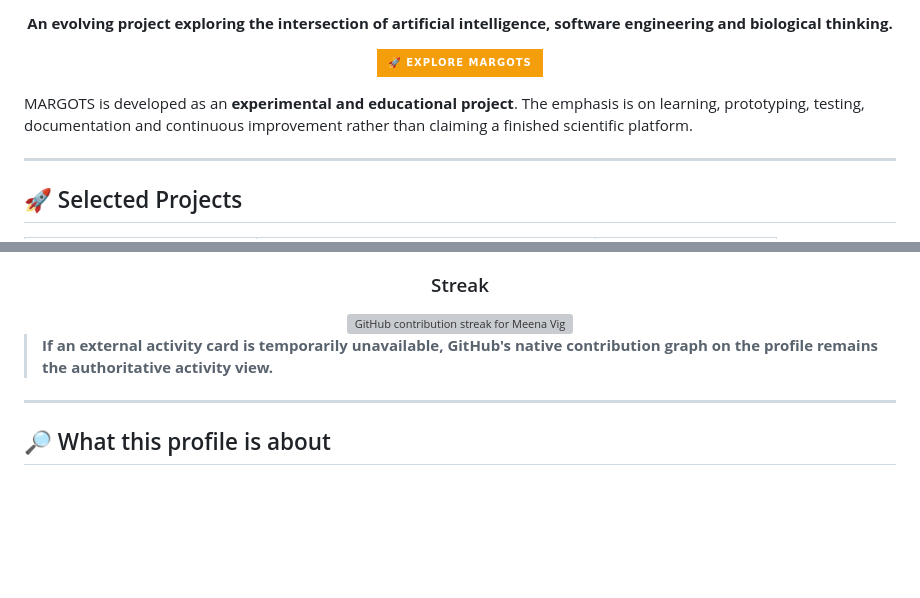
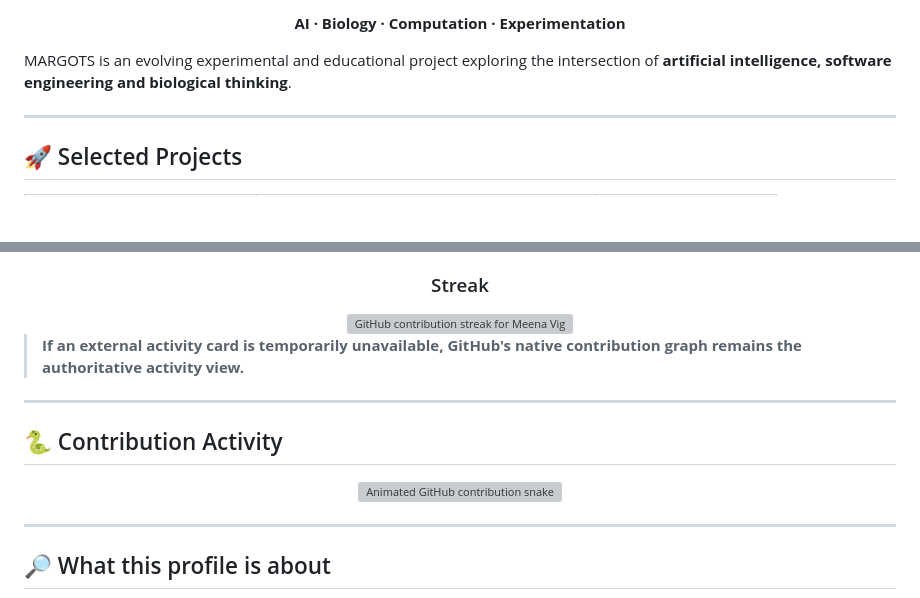
Before and after one commit to meenavignesh-svg/meenavignesh-svg, a Markdown page: README.md, 2 parts joined by grey strips. Rendered like a GitHub page; badges without logos; blank space fills up the shorter version; grey boxes are pictures that could not be loaded.

Commit message:
Add animated typing header and contribution visualization to profile README

```diff
--- a/README.md
+++ b/README.md
@@ -47,11 +46,9 @@ I use GitHub as a public laboratory for **biotechnology projects, bioinformatics
 
-**An evolving project exploring the intersection of artificial intelligence, software engineering and biological thinking.**
-
-<a href="https://github.com/meenavignesh-svg/margots"><img src="https://img.shields.io/badge/🚀_EXPLORE_MARGOTS-F59E0B?style=for-the-badge&logo=github&logoColor=white"/></a>
+**AI · Biology · Computation · Experimentation**
 
 </div>
 
-MARGOTS is developed as an **experimental and educational project**. The emphasis is on learning, prototyping, testing, documentation and continuous improvement rather than claiming a finished scientific platform.
+MARGOTS is an evolving experimental and educational project exploring the intersection of **artificial intelligence, software engineering and biological thinking**.
 
 ---
 
@@ -89,7 +86,17 @@ MARGOTS is developed as an **experimental and educational project**. The emphasi
 
 </div>
 
-> **If an external activity card is temporarily unavailable, GitHub's native contribution graph on the profile remains the authoritative activity view.**
+> **If an external activity card is temporarily unavailable, GitHub's native contribution graph remains the authoritative activity view.**
+
+---
+
+## 🐍 Contribution Activity
+
+<div align="center">
+
+<img src="https://raw.githubusercontent.com/Platane/snk/output/github-contribution-grid-snake.svg" alt="Animated GitHub contribution snake" width="95%"/>
+
+</div>
 
 ---
 
```
Also changed, not shown: other parts of README.md (+4 -5 lines).
